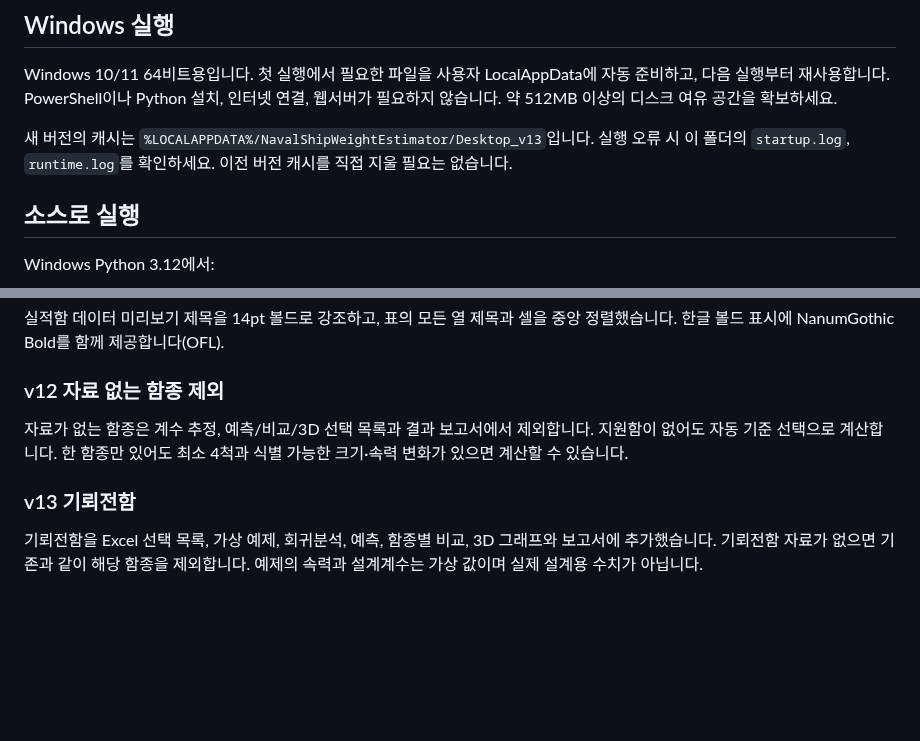
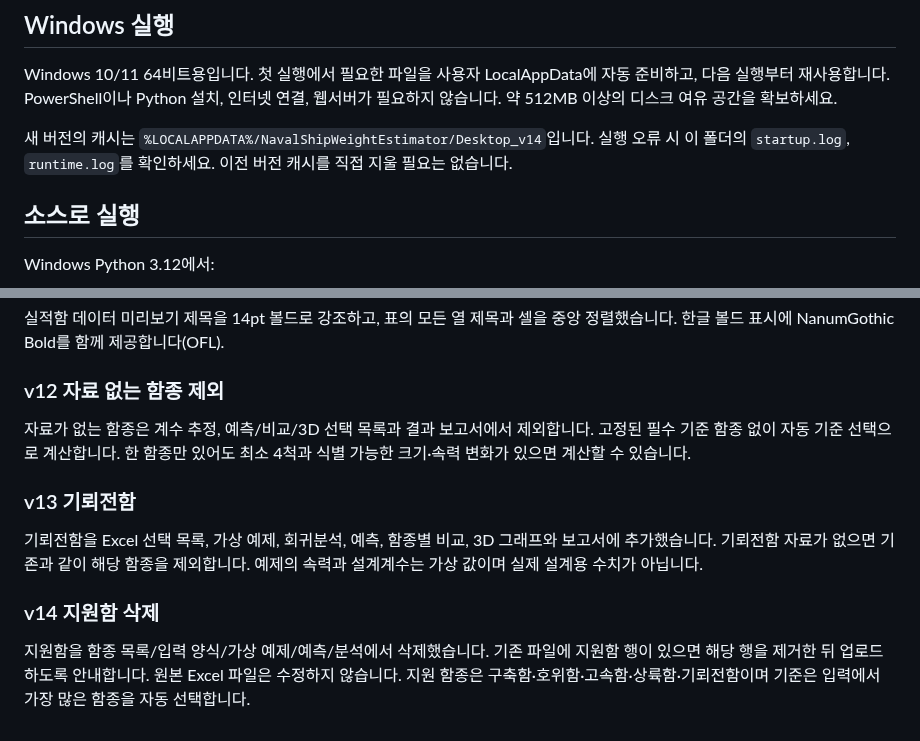
Before and after one commit to 21227386/regression-analysis, a Markdown page: README.md, 2 parts joined by grey strips. GitHub-like rendering; blank space fills up the shorter version.

Commit message:
Remove support ship category and select largest observed type as reference

```diff
--- a/README.md
+++ b/README.md
@@ -35,7 +35,7 @@ Windows 데스크톱 GUI에서 실적함 엑셀로 회귀계수를 산출하고,
 
 Windows 10/11 64비트용입니다. 첫 실행에서 필요한 파일을 사용자 LocalAppData에 자동 준비하고, 다음 실행부터 재사용합니다. PowerShell이나 Python 설치, 인터넷 연결, 웹서버가 필요하지 않습니다. 약 512MB 이상의 디스크 여유 공간을 확보하세요.
 
-새 버전의 캐시는 `%LOCALAPPDATA%/NavalShipWeightEstimator/Desktop_v13`입니다. 실행 오류 시 이 폴더의 `startup.log`, `runtime.log`를 확인하세요. 이전 버전 캐시를 직접 지울 필요는 없습니다.
+새 버전의 캐시는 `%LOCALAPPDATA%/NavalShipWeightEstimator/Desktop_v14`입니다. 실행 오류 시 이 폴더의 `startup.log`, `runtime.log`를 확인하세요. 이전 버전 캐시를 직접 지울 필요는 없습니다.
 
 ## 소스로 실행
 
@@ -93,8 +93,12 @@ Insights & 3D의 실적/예측 비교 점과 3D 곡면/로그 공간 평면의
 
 ### v12 자료 없는 함종 제외
 
-자료가 없는 함종은 계수 추정, 예측/비교/3D 선택 목록과 결과 보고서에서 제외합니다. 지원함이 없어도 자동 기준 선택으로 계산합니다. 한 함종만 있어도 최소 4척과 식별 가능한 크기·속력 변화가 있으면 계산할 수 있습니다.
+자료가 없는 함종은 계수 추정, 예측/비교/3D 선택 목록과 결과 보고서에서 제외합니다. 고정된 필수 기준 함종 없이 자동 기준 선택으로 계산합니다. 한 함종만 있어도 최소 4척과 식별 가능한 크기·속력 변화가 있으면 계산할 수 있습니다.
 
 ### v13 기뢰전함
 
 기뢰전함을 Excel 선택 목록, 가상 예제, 회귀분석, 예측, 함종별 비교, 3D 그래프와 보고서에 추가했습니다. 기뢰전함 자료가 없으면 기존과 같이 해당 함종을 제외합니다. 예제의 속력과 설계계수는 가상 값이며 실제 설계용 수치가 아닙니다.
+
+### v14 지원함 삭제
+
+지원함을 함종 목록/입력 양식/가상 예제/예측/분석에서 삭제했습니다. 기존 파일에 지원함 행이 있으면 해당 행을 제거한 뒤 업로드하도록 안내합니다. 원본 Excel 파일은 수정하지 않습니다. 지원 함종은 구축함·호위함·고속함·상륙함·기뢰전함이며 기준은 입력에서 가장 많은 함종을 자동 선택합니다.
```
Also changed, not shown: other parts of README.md (+5 -5 lines), docs/LEGACY_WEB.md (+2 -2 lines), docs/desktop-preview.png, docs/estimation-preview.png, docs/insights-preview.png, docs/model-preview.png, 10 other files.
